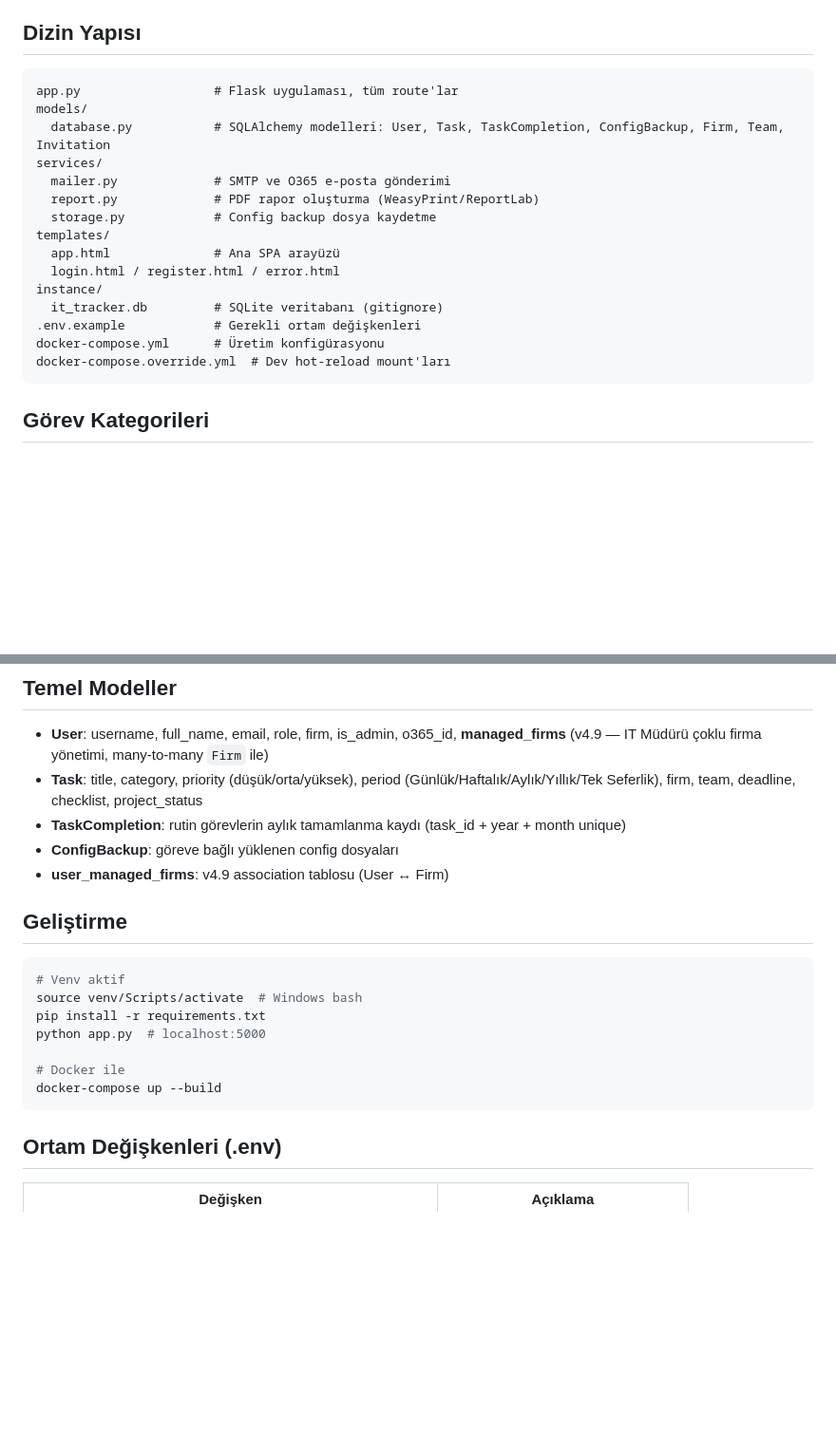
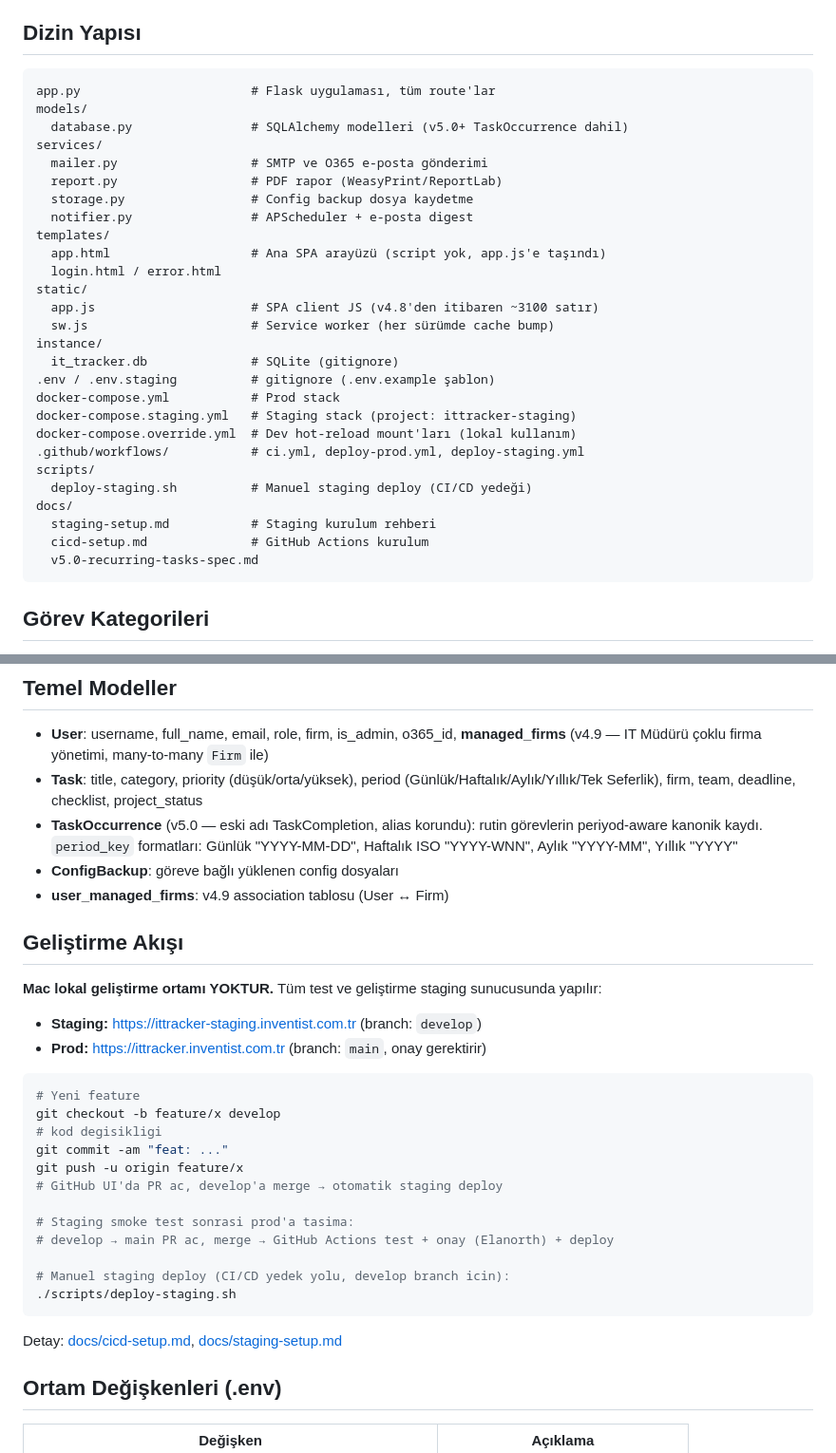
Before and after one commit to Elanorth/ittracker, a Markdown page: CLAUDE.md, 2 parts joined by grey strips. Shown at 95% size. Rendered like a GitHub page; blank space fills up the shorter version.

````diff
--- a/CLAUDE.md
+++ b/CLAUDE.md
@@ -14,21 +14,33 @@ IT Görev Takip Sistemi — Flask tabanlı web uygulaması. Çok kullanıcılı,
 
 ## Dizin Yapısı
 ```
-app.py                  # Flask uygulaması, tüm route'lar
+app.py                       # Flask uygulaması, tüm route'lar
 models/
-  database.py           # SQLAlchemy modelleri: User, Task, TaskCompletion, ConfigBackup, Firm, Team, Invitation
+  database.py                # SQLAlchemy modelleri (v5.0+ TaskOccurrence dahil)
 services/
-  mailer.py             # SMTP ve O365 e-posta gönderimi
-  report.py             # PDF rapor oluşturma (WeasyPrint/ReportLab)
-  storage.py            # Config backup dosya kaydetme
+  mailer.py                  # SMTP ve O365 e-posta gönderimi
+  report.py                  # PDF rapor (WeasyPrint/ReportLab)
+  storage.py                 # Config backup dosya kaydetme
+  notifier.py                # APScheduler + e-posta digest
 templates/
-  app.html              # Ana SPA arayüzü
-  login.html / register.html / error.html
+  app.html                   # Ana SPA arayüzü (script yok, app.js'e taşındı)
+  login.html / error.html
+static/
+  app.js                     # SPA client JS (v4.8'den itibaren ~3100 satır)
+  sw.js                      # Service worker (her sürümde cache bump)
 instance/
-  it_tracker.db         # SQLite veritabanı (gitignore)
-.env.example            # Gerekli ortam değişkenleri
-docker-compose.yml      # Üretim konfigürasyonu
-docker-compose.override.yml  # Dev hot-reload mount'ları
+  it_tracker.db              # SQLite (gitignore)
+.env / .env.staging          # gitignore (.env.example şablon)
+docker-compose.yml           # Prod stack
+docker-compose.staging.yml   # Staging stack (project: ittracker-staging)
+docker-compose.override.yml  # Dev hot-reload mount'ları (lokal kullanım)
+.github/workflows/           # ci.yml, deploy-prod.yml, deploy-staging.yml
+scripts/
+  deploy-staging.sh          # Manuel staging deploy (CI/CD yedeği)
+docs/
+  staging-setup.md           # Staging kurulum rehberi
+  cicd-setup.md              # GitHub Actions kurulum
+  v5.0-recurring-tasks-spec.md
 ```
 
 ## Görev Kategorileri
@@ -42,20 +54,32 @@ docker-compose.override.yml  # Dev hot-reload mount'ları
 ## Temel Modeller
 - **User**: username, full_name, email, role, firm, is_admin, o365_id, **managed_firms** (v4.9 — IT Müdürü çoklu firma yönetimi, many-to-many `Firm` ile)
 - **Task**: title, category, priority (düşük/orta/yüksek), period (Günlük/Haftalık/Aylık/Yıllık/Tek Seferlik), firm, team, deadline, checklist, project_status
-- **TaskCompletion**: rutin görevlerin aylık tamamlanma kaydı (task_id + year + month unique)
+- **TaskOccurrence** (v5.0 — eski adı TaskCompletion, alias korundu): rutin görevlerin periyod-aware kanonik kaydı. `period_key` formatları: Günlük "YYYY-MM-DD", Haftalık ISO "YYYY-WNN", Aylık "YYYY-MM", Yıllık "YYYY"
 - **ConfigBackup**: göreve bağlı yüklenen config dosyaları
 - **user_managed_firms**: v4.9 association tablosu (User ↔ Firm)
 
-## Geliştirme
+## Geliştirme Akışı
+
+**Mac lokal geliştirme ortamı YOKTUR.** Tüm test ve geliştirme staging sunucusunda yapılır:
+- **Staging:** https://ittracker-staging.inventist.com.tr (branch: `develop`)
+- **Prod:** https://ittracker.inventist.com.tr (branch: `main`, onay gerektirir)
+
 ```bash
-# Venv aktif
-source venv/Scripts/activate  # Windows bash
-pip install -r requirements.txt
-python app.py  # localhost:5000
+# Yeni feature
+git checkout -b feature/x develop
+# kod degisikligi
+git commit -am "feat: ..."
+git push -u origin feature/x
+# GitHub UI'da PR ac, develop'a merge → otomatik staging deploy
 
-# Docker ile
-docker-compose up --build
+# Staging smoke test sonrasi prod'a tasima:
+# develop → main PR ac, merge → GitHub Actions test + onay (Elanorth) + deploy
+
+# Manuel staging deploy (CI/CD yedek yolu, develop branch icin):
+./scripts/deploy-staging.sh
 ```
+
+Detay: [docs/cicd-setup.md](docs/cicd-setup.md), [docs/staging-setup.md](docs/staging-setup.md)
 
 ## Ortam Değişkenleri (.env)
 | Değişken | Açıklama |
````
Also changed, not shown: other parts of CLAUDE.md (+3 -2 lines), CANLI_GECIS.md (deleted, +0 -40 lines), docs/level-2-roadmap.md (added, +150 -0 lines).
